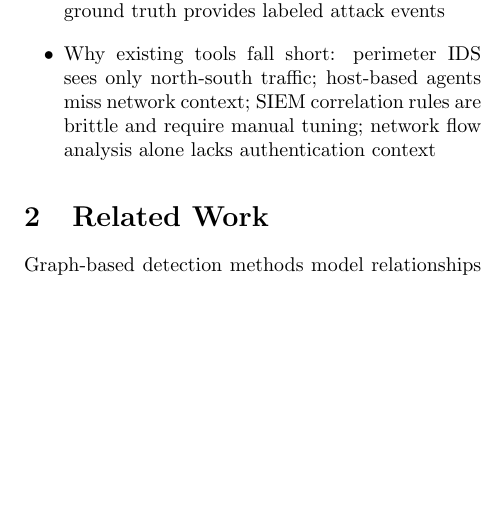
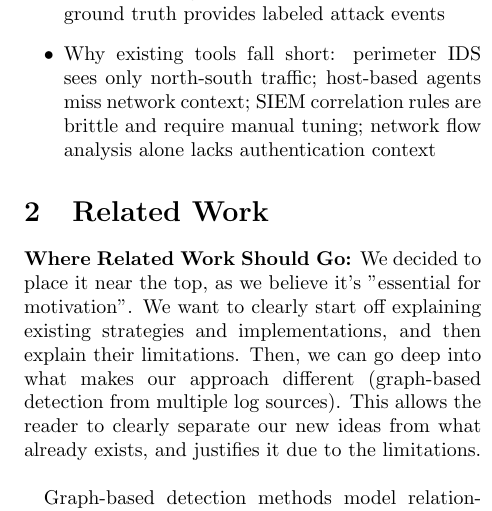
Before and after one commit to therealsamyak/Graph-based-Threat-Detection, a LaTeX document (report/Final_Report.tex): part of one column of page 2 of 7, cut so that both start at the same text, the shorter picture padded with empty space. Compiled offline with pdfLaTeX; a LaTeX package or settings file that is missing is left out.

Commit message:
where related work should go

```diff
--- a/report/Final_Report.tex
+++ b/report/Final_Report.tex
@@ -47,6 +47,9 @@ No single log source provides enough signal to reliably identify lateral movemen
 \end{itemize}
 
 \section{Related Work}
+
+\textbf{Where Related Work Should Go:} We decided to place it near the top, as we believe it's "essential for motivation". We want to clearly start off explaining existing strategies and implementations, and then explain their limitations. Then, we can go deep into what makes our approach different (graph-based detection from multiple log sources). This allows the reader to clearly separate our new ideas from what already exists, and justifies it due to the limitations.
+\newline
 
 Graph-based detection methods model relationships between system events and reason over paths or substructures. Hopper~\cite{hopper2021} builds a login graph from authentication events and uses path inference to flag lateral movement sequences. However, its reliance on authentication logs alone means it cannot detect movement that bypasses login entirely, such as exploitation of services or use of stolen session tokens. We extend this idea by incorporating network flow logs, capturing lateral movement paths that never produce an authentication event. Euler~\cite{euler2023} applies temporal link prediction to cloud VPC network graphs, treating lateral movement as a link prediction problem in an evolving graph. Its temporal modeling is a strong baseline for our own temporal graph features, though it operates on a single data source. POIROT~\cite{poirot2019} matches provenance graph templates against audit logs to detect known attack patterns. Template matching is effective when attack structures are known in advance but cannot catch novel variations; we use anomaly-based scoring instead and adapt the graph model to cloud VPC network logs rather than host-level audit data.
 
```
